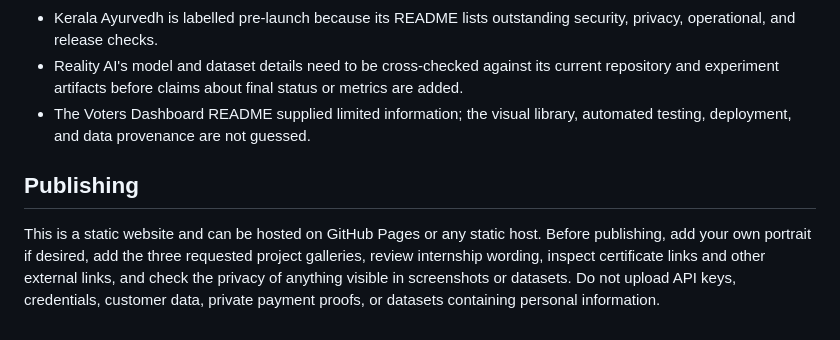
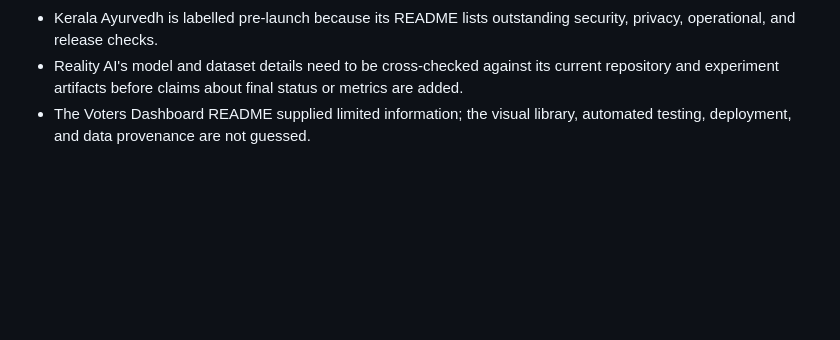
Before and after one commit to arun01-vem/arun01-vem.github.io, a Markdown page: README.md, the part around the change. Rendered like a GitHub page; blank space fills up the shorter version.

Commit message:
Remove Publishing section from README
Removed the Publishing section from the README.

```diff
--- a/README.md
+++ b/README.md
@@ -120,7 +120,3 @@ The project case studies use the README information supplied for this portfolio.
 - Kerala Ayurvedh is labelled pre-launch because its README lists outstanding security, privacy, operational, and release checks.
 - Reality AI's model and dataset details need to be cross-checked against its current repository and experiment artifacts before claims about final status or metrics are added.
 - The Voters Dashboard README supplied limited information; the visual library, automated testing, deployment, and data provenance are not guessed.
-
-## Publishing
-
-This is a static website and can be hosted on GitHub Pages or any static host. Before publishing, add your own portrait if desired, add the three requested project galleries, review internship wording, inspect certificate links and other external links, and check the privacy of anything visible in screenshots or datasets. Do not upload API keys, credentials, customer data, private payment proofs, or datasets containing personal information.
```
